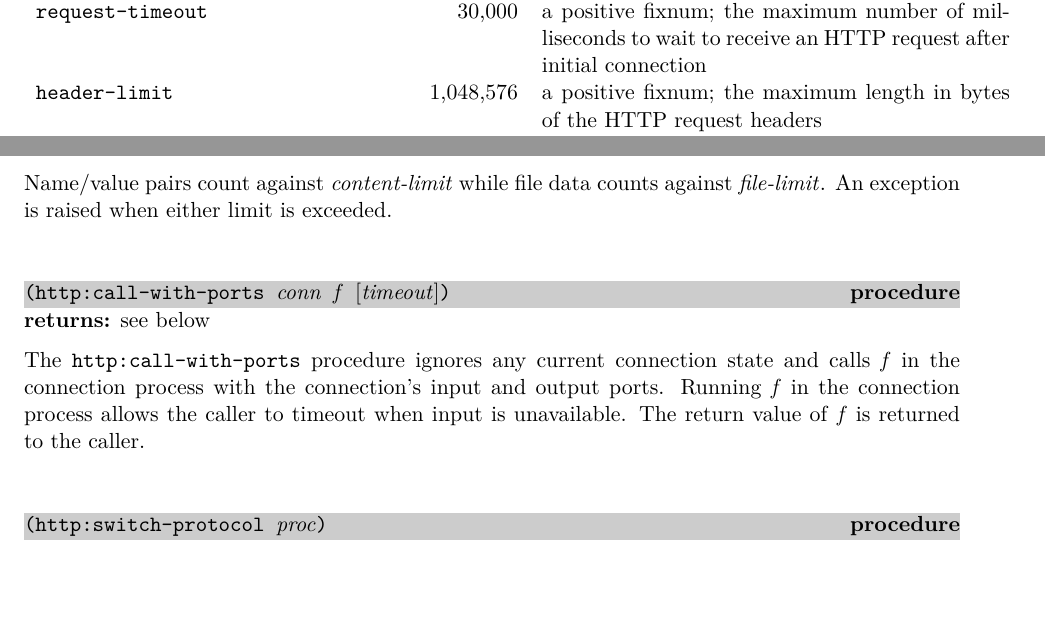
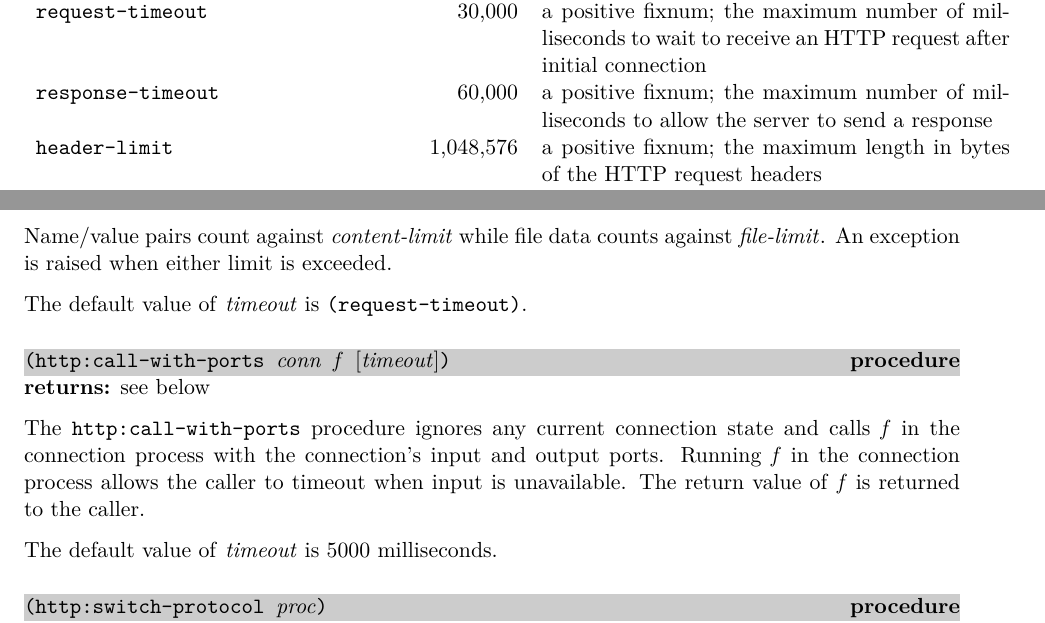
Before and after one commit to becls/swish, a LaTeX thesis (doc/swish.tex, which reads doc/swish/http.tex): two parts of pages 131 and 135 of 157, joined at a grey line, cut so that both start at the same text, the shorter picture padded with empty space. Compiled offline with pdfLaTeX.

Commit message:
add (response-timeout) to http:options
`http:respond` and `http:respond-file` use the default 5 second gen-server
timeout which is not enough for slow networks or large amounts of data.

Adding an optional timeout argument to each of these functions helps,
but does not cover the static file handler buried in the http-cache server.

Adding (response-timeout) allows Swish applications to override this
behavior when configuring the server.

The testing uses a buffer size of 2^29-1 bytes to support 32-bit
systems and a 15 ms timeout. Current 64-bit systems can transfer this
near 50 ms, so we have some room for timing error.

```diff
--- a/doc/swish/http.tex
+++ b/doc/swish/http.tex
@@ -287,6 +287,9 @@ used:
   number of milliseconds to wait to receive an HTTP request after
   initial connection \\
 
+  \code{response-timeout} & 60,000 & a positive fixnum; the maximum
+  number of milliseconds to allow the server to send a response \\
+
   \code{header-limit} & 1,048,576 & a positive fixnum; the maximum
   length in bytes of the HTTP request headers \\
 
@@ -613,6 +620,8 @@ Name/value pairs count against \var{content-limit} while file data
 counts against \var{file-limit}. An exception is raised when either
 limit is exceeded.
 
+The default value of \var{timeout} is \code{(request-timeout)}.
+
 \defineentry{http:call-with-ports}
 \begin{procedure}
   \code{(http:call-with-ports \var{conn} \var{f} \opt{\var{timeout}})}
@@ -624,6 +633,8 @@ connection state and calls \var{f} in the connection process with the
 connection's input and output ports.  Running \var{f} in the
 connection process allows the caller to timeout when input is
 unavailable. The return value of \var{f} is returned to the caller.
+
+The default value of \var{timeout} is 5000 milliseconds.
 
 \defineentry{http:switch-protocol}
 \begin{procedure}
```
Also changed, not shown: doc/swish/http.tex (8 more changed lines), 2 other files.
